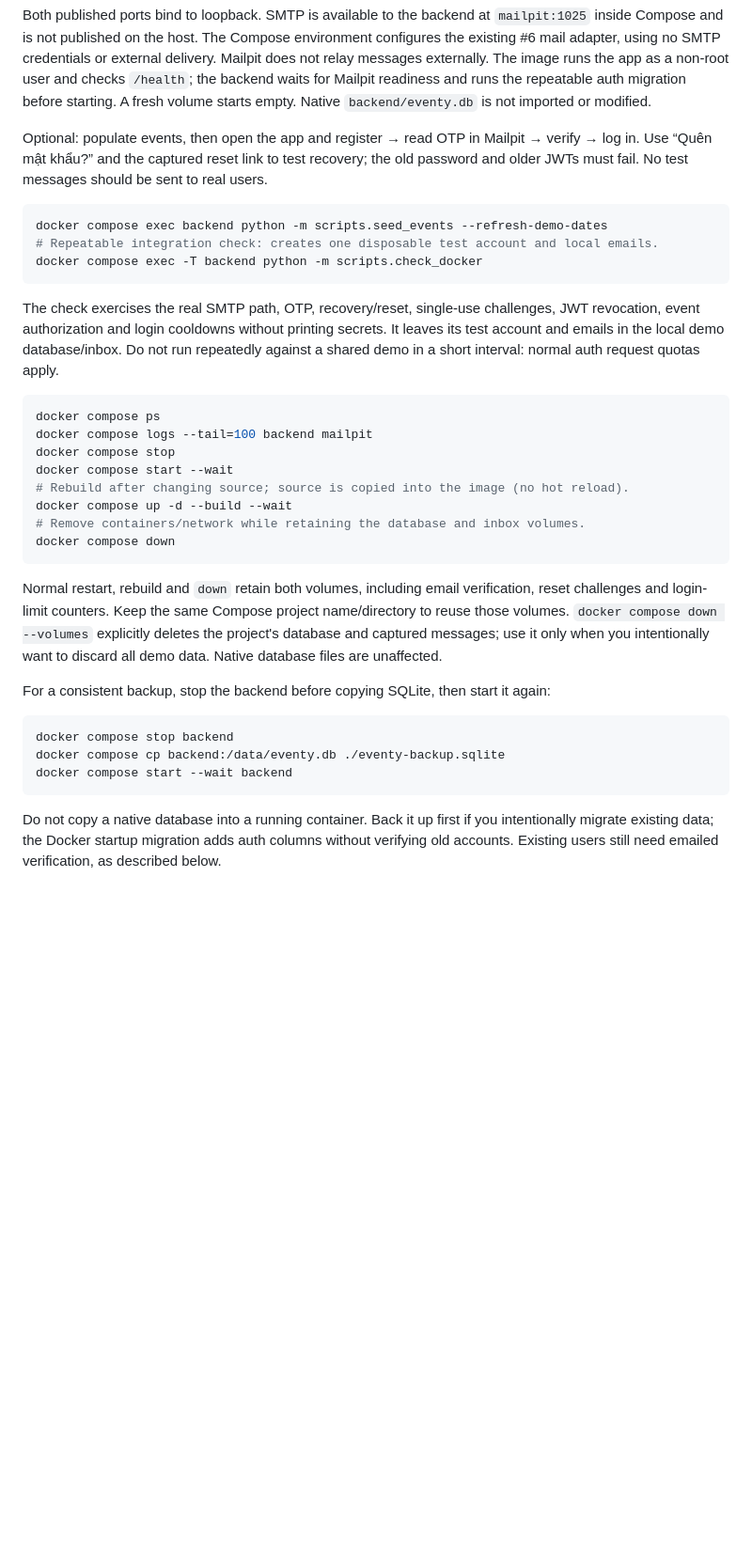
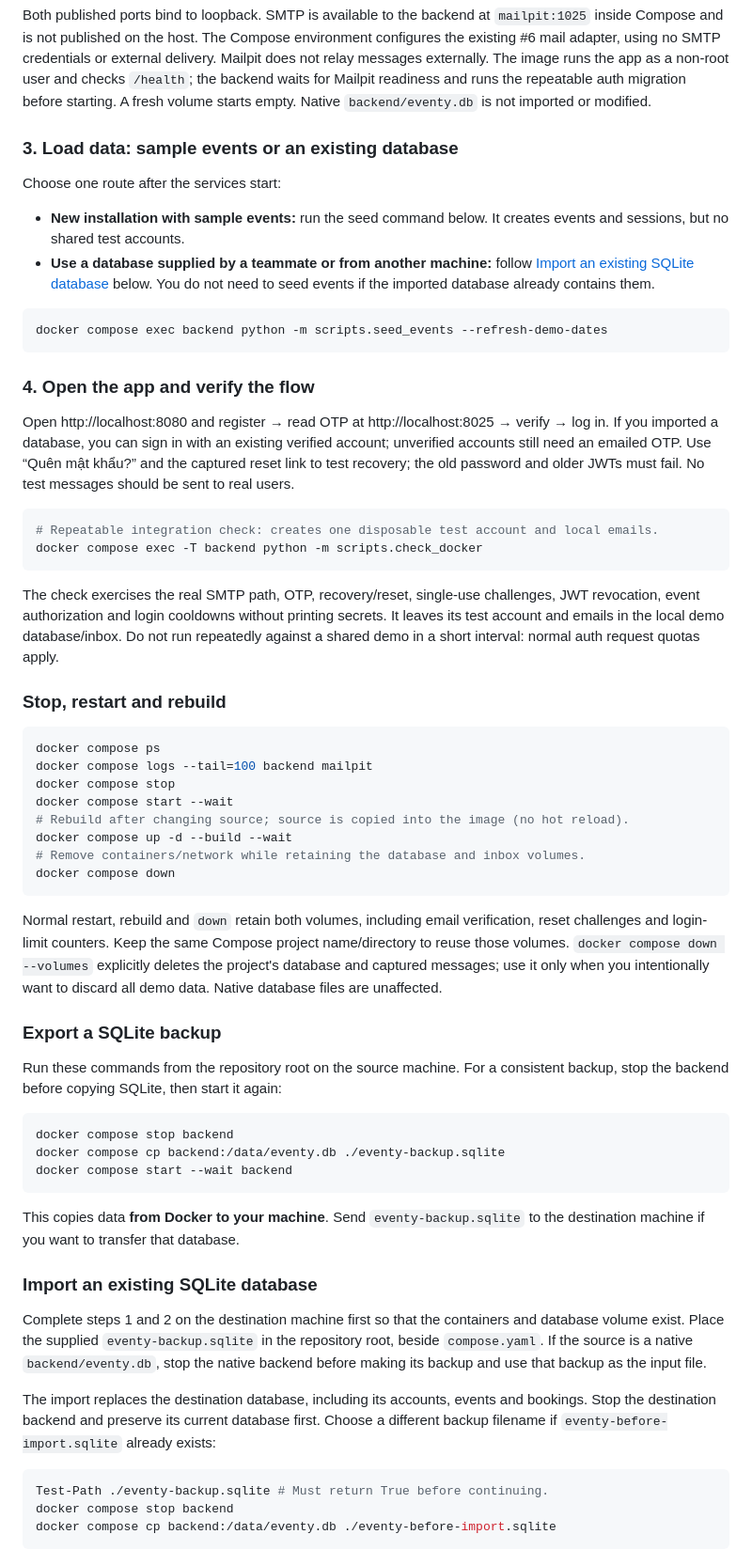
Before and after one commit to mfortunaa/web-ai66a-group-2, a Markdown page: docs/SETUP.md, the part around one of its changes. Shown at 94% size. GitHub-like rendering; blank space fills up the shorter version.

````diff
--- a/docs/SETUP.md
+++ b/docs/SETUP.md
@@ -31,15 +46,29 @@ Keep your `.env` and key between runs; do not overwrite an existing configured `
 
 Both published ports bind to loopback. SMTP is available to the backend at `mailpit:1025` inside Compose and is not published on the host. The Compose environment configures the existing #6 mail adapter, using no SMTP credentials or external delivery. Mailpit does not relay messages externally. The image runs the app as a non-root user and checks `/health`; the backend waits for Mailpit readiness and runs the repeatable auth migration before starting. A fresh volume starts empty. Native `backend/eventy.db` is not imported or modified.
 
-Optional: populate events, then open the app and register → read OTP in Mailpit → verify → log in. Use “Quên mật khẩu?” and the captured reset link to test recovery; the old password and older JWTs must fail. No test messages should be sent to real users.
+### 3. Load data: sample events or an existing database
+
+Choose one route after the services start:
+
+- **New installation with sample events:** run the seed command below. It creates events and sessions, but no shared test accounts.
+- **Use a database supplied by a teammate or from another machine:** follow [Import an existing SQLite database](#import-an-existing-sqlite-database) below. You do not need to seed events if the imported database already contains them.
 
 ```powershell
 docker compose exec backend python -m scripts.seed_events --refresh-demo-dates
+```
+
+### 4. Open the app and verify the flow
+
+Open http://localhost:8080 and register → read OTP at http://localhost:8025 → verify → log in. If you imported a database, you can sign in with an existing verified account; unverified accounts still need an emailed OTP. Use “Quên mật khẩu?” and the captured reset link to test recovery; the old password and older JWTs must fail. No test messages should be sent to real users.
+
+```powershell
 # Repeatable integration check: creates one disposable test account and local emails.
 docker compose exec -T backend python -m scripts.check_docker
 ```
 
 The check exercises the real SMTP path, OTP, recovery/reset, single-use challenges, JWT revocation, event authorization and login cooldowns without printing secrets. It leaves its test account and emails in the local demo database/inbox. Do not run repeatedly against a shared demo in a short interval: normal auth request quotas apply.
+
+### Stop, restart and rebuild
 
 ```powershell
 docker compose ps
@@ -54,7 +83,9 @@ docker compose down
 
 Normal restart, rebuild and `down` retain both volumes, including email verification, reset challenges and login-limit counters. Keep the same Compose project name/directory to reuse those volumes. `docker compose down --volumes` explicitly deletes the project's database and captured messages; use it only when you intentionally want to discard all demo data. Native database files are unaffected.
 
-For a consistent backup, stop the backend before copying SQLite, then start it again:
+### Export a SQLite backup
+
+Run these commands from the repository root on the source machine. For a consistent backup, stop the backend before copying SQLite, then start it again:
 
 ```powershell
 docker compose stop backend
@@ -62,4 +93,17 @@ docker compose cp backend:/data/eventy.db ./eventy-backup.sqlite
 docker compose start --wait backend
 ```
 
-Do not copy a native database into a running container. Back it up first if you intentionally migrate existing data; the Docker startup migration adds auth columns without verifying old accounts. Existing users still need emailed verification, as described below.
+This copies data **from Docker to your machine**. Send `eventy-backup.sqlite` to the destination machine if you want to transfer that database.
+
+### Import an existing SQLite database
+
+Complete steps 1 and 2 on the destination machine first so that the containers and database volume exist. Place the supplied `eventy-backup.sqlite` in the repository root, beside `compose.yaml`. If the source is a native `backend/eventy.db`, stop the native backend before making its backup and use that backup as the input file.
+
+The import replaces the destination database, including its accounts, events and bookings. Stop the destination backend and preserve its current database first. Choose a different backup filename if `eventy-before-import.sqlite` already exists:
+
+```powershell
+Test-Path ./eventy-backup.sqlite # Must return True before continuing.
+docker compose stop backend
+docker compose cp backend:/data/eventy.db ./eventy-before-import.sqlite
+```
+
````
Also changed, not shown: other parts of docs/SETUP.md (+27 -0 lines), README.md (+2 -0 lines).
